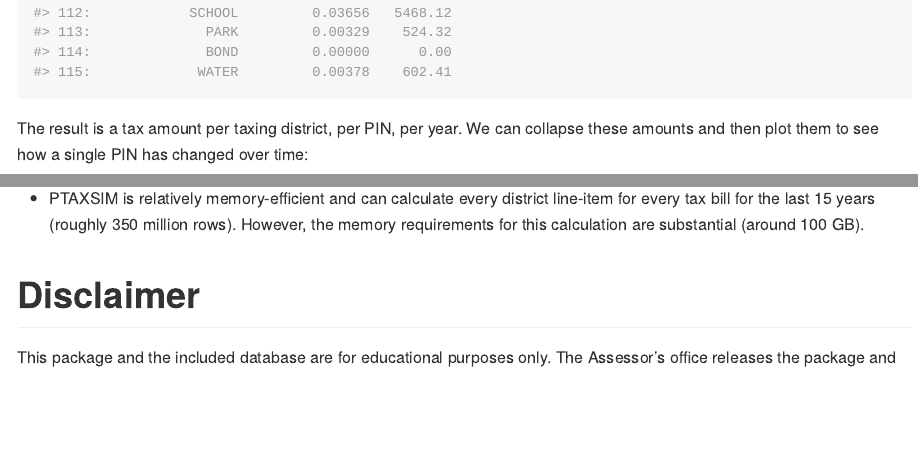
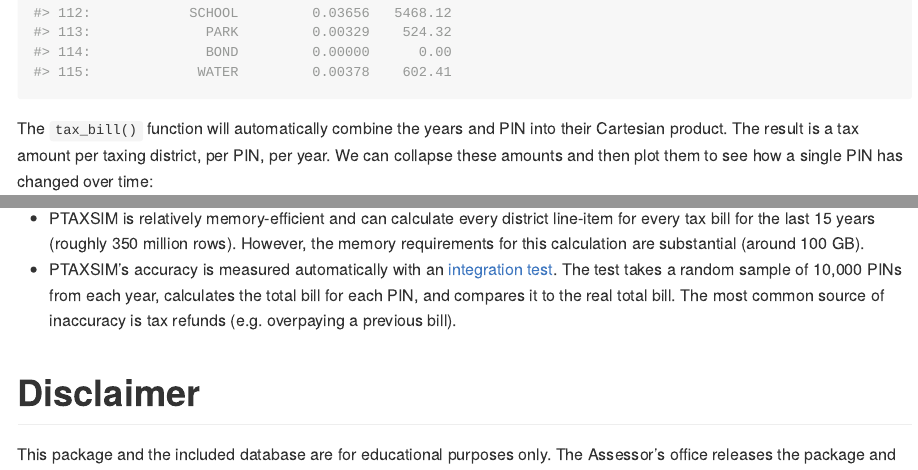
Before and after one commit to ccao-data/ptaxsim, an R Markdown document (README.Rmd): the page in a window 1100 px wide, from 4520 px down, and a second part further down, joined at a grey line. The pictures show the output file README.md that the author committed with the source, drawn offline in the style of GitHub.

Commit message:
Add accuracy note to README

````diff
--- a/README.Rmd
+++ b/README.Rmd
@@ -119,7 +119,7 @@ multiple_years <- tax_bill(2010:2020, "14081020210000")
 multiple_years
 ```
 
-The result is a tax amount per taxing district, per PIN, per year. We can collapse these amounts and then plot them to see how a single PIN has changed over time:
+The `tax_bill()` function will automatically combine the years and PIN into their Cartesian product. The result is a tax amount per taxing district, per PIN, per year. We can collapse these amounts and then plot them to see how a single PIN has changed over time:
 
 ```{r mutli_year_2, message=FALSE, warning=FALSE}
 multiple_years_summ <- multiple_years %>%
@@ -432,6 +432,7 @@ erDiagram
 - Currently, the per-district tax calculations for properties in the RPM TIF are slightly flawed. However, the total tax bill per PIN is still accurate. See issue #11 for more information.
 - PTAXSIM is a currently a developer and researcher-focused package. It is not intended to predict or explain individual bills. In the future, we plan to make PTAXSIM more accessible via a web frontend and API.
 - PTAXSIM is relatively memory-efficient and can calculate every district line-item for every tax bill for the last 15 years (roughly 350 million rows). However, the memory requirements for this calculation are substantial (around 100 GB).
+- PTAXSIM's accuracy is measured automatically with an [integration test](tests/testthat/test-accuracy.R). The test takes a random sample of 10,000 PINs from each year, calculates the total bill for each PIN, and compares it to the real total bill. The most common source of inaccuracy is tax refunds (e.g. overpaying a previous bill).
 
 # Disclaimer
 
````
Also changed, not shown: README.md.
